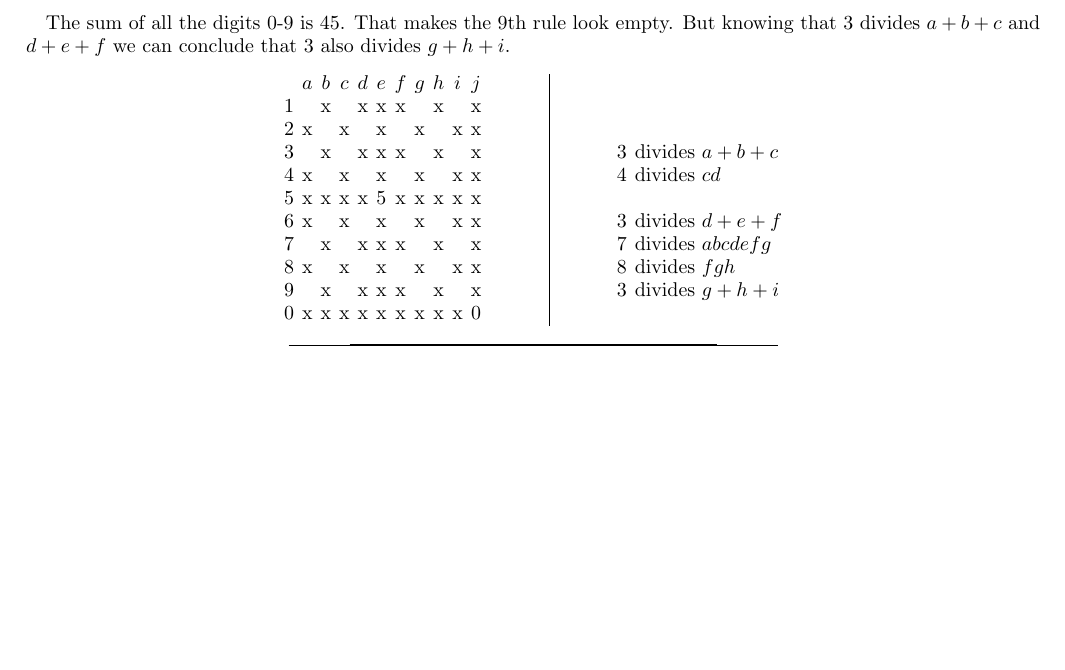
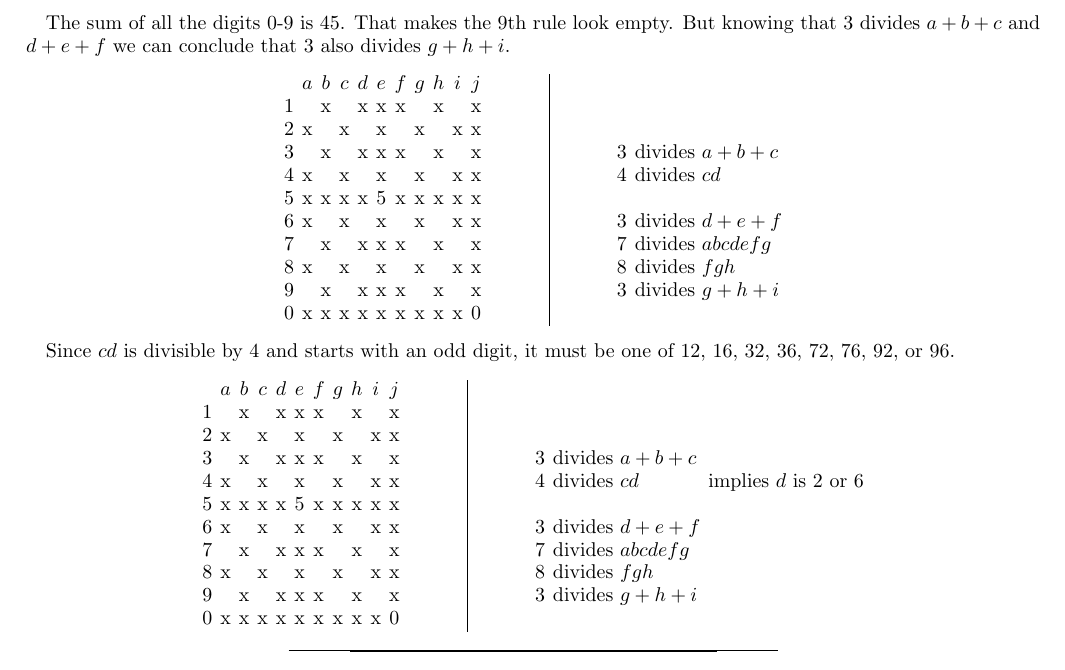
Before and after one commit to evanberkowitz/divisibility-puzzle, a LaTeX paper (master.tex, which reads section/solution.tex): part of page 3 of 3, cut so that both start at the same text, the shorter picture padded with empty space. Compiled offline with pdfLaTeX.

Commit message:
4 dividing cd implied d is 2 or 6.

```diff
--- a/section/solution.tex
+++ b/section/solution.tex
@@ -250,3 +250,34 @@ The sum of all the digits 0-9 is 45.  That makes the 9th rule look empty.  But k
 		&
 \end{tabular}
 \end{center}
+
+Since $cd$ is divisible by 4 and starts with an odd digit, it must be one of 12, 16, 32, 36, 72, 76, 92, or 96.
+\begin{center}
+\begin{tabular}{ccccccccccc}
+			&	$a$	&	$b$	&	$c$	&	$d$	&	$e$	&	$f$	&	$g$	&	$h$	&	$i$	&	$j$	\\
+	1		&		&	x	&		&	x	&	x	&	x	&		&	x	&		&	x	\\
+	2		&	x	&		&	x	&		&	x	&		&	x	&		&	x	&	x	\\
+	3		&		&	x	&		&	x	&	x	&	x	&		&	x	&		&	x	\\
+	4		&	x	&		&	x	&		&	x	&		&	x	&		&	x	&	x	\\
+	5		&	x	&	x	&	x	&	x	&	5	&	x	&	x	&	x	&	x	&	x	\\
+	6		&	x	&		&	x	&		&	x	&		&	x	&		&	x	&	x	\\
+	7		&		&	x	&		&	x	&	x	&	x	&		&	x	&		&	x	\\
+	8		&	x	&		&	x	&		&	x	&		&	x	&		&	x	&	x	\\
+	9		&		&	x	&		&	x	&	x	&	x	&		&	x	&		&	x	\\
+	0		&	x	&	x	&	x	&	x	&	x	&	x	&	x	&	x	&	x	&	0	\\
+\end{tabular}
+\hspace{1cm}\vline\hspace{1cm}
+\begin{tabular}{rll}
+	& 		\\
+	& 		\\
+	& 		\\
+	3	&	divides $a+b+c$					\\
+	4	&	divides $cd$				& implies $d$ is 2 or 6	\\
+		&	\\
+	3	&	divides $d+e+f$					\\
+	7	&	divides $abcdefg$				\\
+	8	&	divides $fgh$					\\
+	3	&	divides $g+h+i$					\\
+		&
+\end{tabular}
+\end{center}
```
